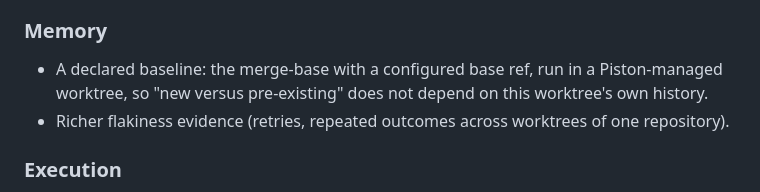
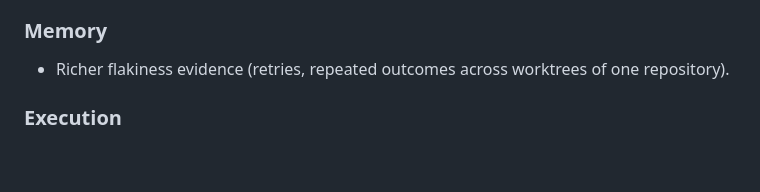
Before and after one commit to damianh/piston, a Markdown page: docs/ROADMAP.md, the part around the change. GitHub-like rendering; blank space fills up the shorter version.

Commit message:
Drop declared baseline from the roadmap
Running the merge-base in a managed worktree costs a second full build and
test run per merge-base for a hint that never changes the verdict (#50).

Co-authored-by: Copilot App <223556219+Copilot@users.noreply.github.com>

```diff
--- a/docs/ROADMAP.md
+++ b/docs/ROADMAP.md
@@ -123,9 +123,6 @@ opens by hand (today's `piston-dashboard` skill).
   line evidence without validated remapping.
 
 ### Memory
-- A declared baseline: the merge-base with a configured base ref, run in a
-  Piston-managed worktree, so "new versus pre-existing" does not depend on this
-  worktree's own history.
 - Richer flakiness evidence (retries, repeated outcomes across worktrees of one
   repository).
 
```
